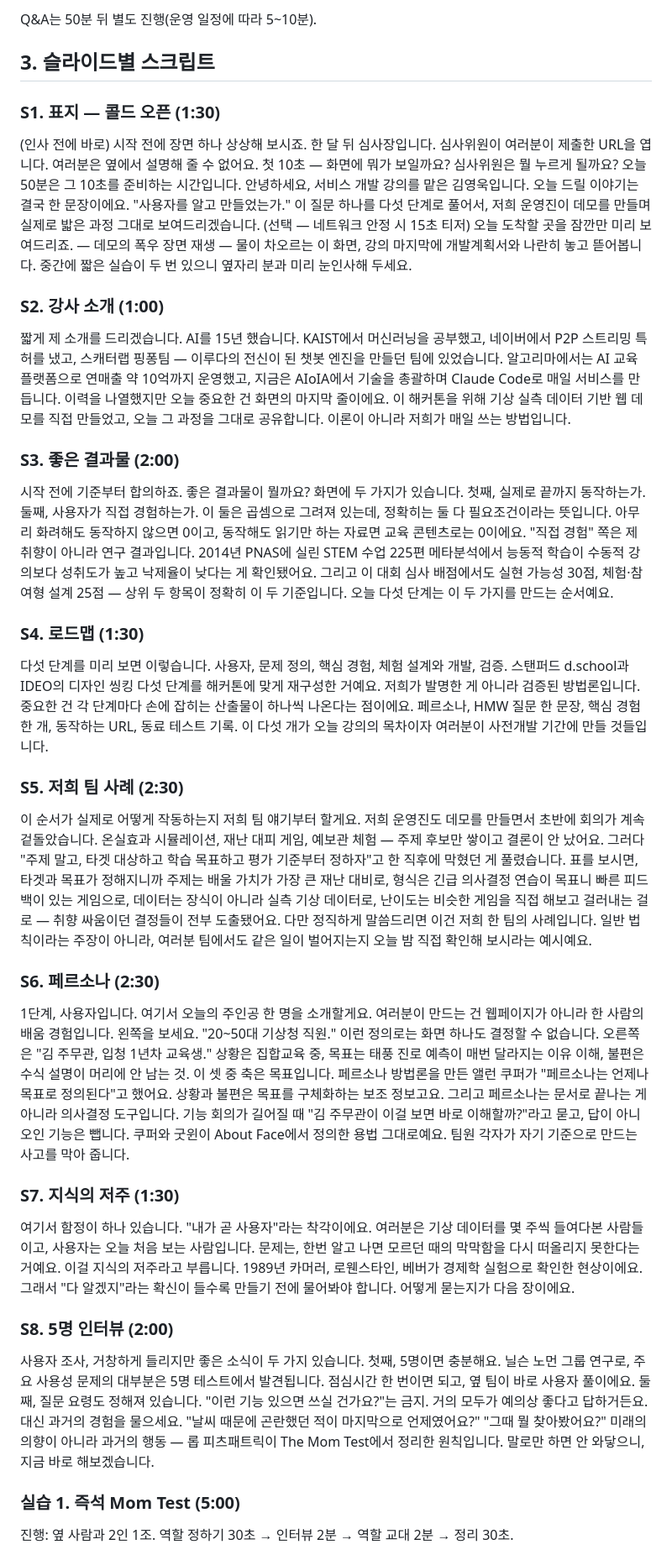
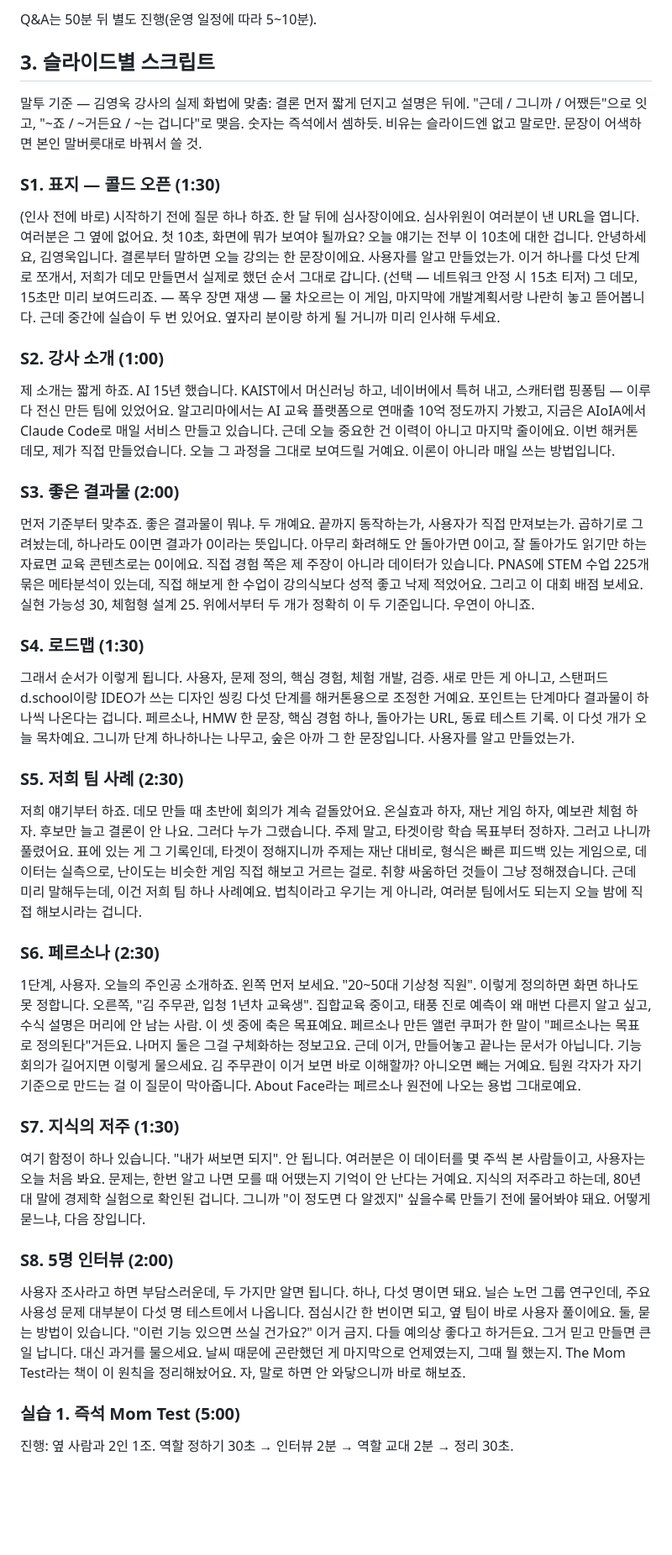
Before and after one commit to 26-weatherhackathon/hackathon-lecture-service-dev, a Markdown page: script.md, the part around one of its changes. Shown at 84% size. GitHub-like rendering; blank space fills up the shorter version.

```diff
--- a/script.md
+++ b/script.md
@@ -71,37 +72,39 @@ Q&A는 50분 뒤 별도 진행(운영 일정에 따라 5~10분).
 
 ## 3. 슬라이드별 스크립트
 
+말투 기준 — 김영욱 강사의 실제 화법에 맞춤: 결론 먼저 짧게 던지고 설명은 뒤에. "근데 / 그니까 / 어쨌든"으로 잇고, "~죠 / ~거든요 / ~는 겁니다"로 맺음. 숫자는 즉석에서 셈하듯. 비유는 슬라이드엔 없고 말로만. 문장이 어색하면 본인 말버릇대로 바꿔서 쓸 것.
+
 ### S1. 표지 — 콜드 오픈 (1:30)
 
-(인사 전에 바로) 시작 전에 장면 하나 상상해 보시죠. 한 달 뒤 심사장입니다. 심사위원이 여러분이 제출한 URL을 엽니다. 여러분은 옆에서 설명해 줄 수 없어요. 첫 10초 — 화면에 뭐가 보일까요? 심사위원은 뭘 누르게 될까요? 오늘 50분은 그 10초를 준비하는 시간입니다. 안녕하세요, 서비스 개발 강의를 맡은 김영욱입니다. 오늘 드릴 이야기는 결국 한 문장이에요. "사용자를 알고 만들었는가." 이 질문 하나를 다섯 단계로 풀어서, 저희 운영진이 데모를 만들며 실제로 밟은 과정 그대로 보여드리겠습니다. (선택 — 네트워크 안정 시 15초 티저) 오늘 도착할 곳을 잠깐만 미리 보여드리죠. — 데모의 폭우 장면 재생 — 물이 차오르는 이 화면, 강의 마지막에 개발계획서와 나란히 놓고 뜯어봅니다. 중간에 짧은 실습이 두 번 있으니 옆자리 분과 미리 눈인사해 두세요.
+(인사 전에 바로) 시작하기 전에 질문 하나 하죠. 한 달 뒤에 심사장이에요. 심사위원이 여러분이 낸 URL을 엽니다. 여러분은 그 옆에 없어요. 첫 10초, 화면에 뭐가 보여야 될까요? 오늘 얘기는 전부 이 10초에 대한 겁니다. 안녕하세요, 김영욱입니다. 결론부터 말하면 오늘 강의는 한 문장이에요. 사용자를 알고 만들었는가. 이거 하나를 다섯 단계로 쪼개서, 저희가 데모 만들면서 실제로 했던 순서 그대로 갑니다. (선택 — 네트워크 안정 시 15초 티저) 그 데모, 15초만 미리 보여드리죠. — 폭우 장면 재생 — 물 차오르는 이 게임, 마지막에 개발계획서랑 나란히 놓고 뜯어봅니다. 근데 중간에 실습이 두 번 있어요. 옆자리 분이랑 하게 될 거니까 미리 인사해 두세요.
 
 ### S2. 강사 소개 (1:00)
 
-짧게 제 소개를 드리겠습니다. AI를 15년 했습니다. KAIST에서 머신러닝을 공부했고, 네이버에서 P2P 스트리밍 특허를 냈고, 스캐터랩 핑퐁팀 — 이루다의 전신이 된 챗봇 엔진을 만들던 팀에 있었습니다. 알고리마에서는 AI 교육 플랫폼으로 연매출 약 10억까지 운영했고, 지금은 AIoIA에서 기술을 총괄하며 Claude Code로 매일 서비스를 만듭니다. 이력을 나열했지만 오늘 중요한 건 화면의 마지막 줄이에요. 이 해커톤을 위해 기상 실측 데이터 기반 웹 데모를 직접 만들었고, 오늘 그 과정을 그대로 공유합니다. 이론이 아니라 저희가 매일 쓰는 방법입니다.
+제 소개는 짧게 하죠. AI 15년 했습니다. KAIST에서 머신러닝 하고, 네이버에서 특허 내고, 스캐터랩 핑퐁팀 — 이루다 전신 만든 팀에 있었어요. 알고리마에서는 AI 교육 플랫폼으로 연매출 10억 정도까지 가봤고, 지금은 AIoIA에서 Claude Code로 매일 서비스 만들고 있습니다. 근데 오늘 중요한 건 이력이 아니고 마지막 줄이에요. 이번 해커톤 데모, 제가 직접 만들었습니다. 오늘 그 과정을 그대로 보여드릴 거예요. 이론이 아니라 매일 쓰는 방법입니다.
 
 ### S3. 좋은 결과물 (2:00)
 
-시작 전에 기준부터 합의하죠. 좋은 결과물이 뭘까요? 화면에 두 가지가 있습니다. 첫째, 실제로 끝까지 동작하는가. 둘째, 사용자가 직접 경험하는가. 이 둘은 곱셈으로 그려져 있는데, 정확히는 둘 다 필요조건이라는 뜻입니다. 아무리 화려해도 동작하지 않으면 0이고, 동작해도 읽기만 하는 자료면 교육 콘텐츠로는 0이에요. "직접 경험" 쪽은 제 취향이 아니라 연구 결과입니다. 2014년 PNAS에 실린 STEM 수업 225편 메타분석에서 능동적 학습이 수동적 강의보다 성취도가 높고 낙제율이 낮다는 게 확인됐어요. 그리고 이 대회 심사 배점에서도 실현 가능성 30점, 체험·참여형 설계 25점 — 상위 두 항목이 정확히 이 두 기준입니다. 오늘 다섯 단계는 이 두 가지를 만드는 순서예요.
+먼저 기준부터 맞추죠. 좋은 결과물이 뭐냐. 두 개예요. 끝까지 동작하는가, 사용자가 직접 만져보는가. 곱하기로 그려놨는데, 하나라도 0이면 결과가 0이라는 뜻입니다. 아무리 화려해도 안 돌아가면 0이고, 잘 돌아가도 읽기만 하는 자료면 교육 콘텐츠로는 0이에요. 직접 경험 쪽은 제 주장이 아니라 데이터가 있습니다. PNAS에 STEM 수업 225개 묶은 메타분석이 있는데, 직접 해보게 한 수업이 강의식보다 성적 좋고 낙제 적었어요. 그리고 이 대회 배점 보세요. 실현 가능성 30, 체험형 설계 25. 위에서부터 두 개가 정확히 이 두 기준입니다. 우연이 아니죠.
 
 ### S4. 로드맵 (1:30)
 
-다섯 단계를 미리 보면 이렇습니다. 사용자, 문제 정의, 핵심 경험, 체험 설계와 개발, 검증. 스탠퍼드 d.school과 IDEO의 디자인 씽킹 다섯 단계를 해커톤에 맞게 재구성한 거예요. 저희가 발명한 게 아니라 검증된 방법론입니다. 중요한 건 각 단계마다 손에 잡히는 산출물이 하나씩 나온다는 점이에요. 페르소나, HMW 질문 한 문장, 핵심 경험 한 개, 동작하는 URL, 동료 테스트 기록. 이 다섯 개가 오늘 강의의 목차이자 여러분이 사전개발 기간에 만들 것들입니다.
+그래서 순서가 이렇게 됩니다. 사용자, 문제 정의, 핵심 경험, 체험 개발, 검증. 새로 만든 게 아니고, 스탠퍼드 d.school이랑 IDEO가 쓰는 디자인 씽킹 다섯 단계를 해커톤용으로 조정한 거예요. 포인트는 단계마다 결과물이 하나씩 나온다는 겁니다. 페르소나, HMW 한 문장, 핵심 경험 하나, 돌아가는 URL, 동료 테스트 기록. 이 다섯 개가 오늘 목차예요. 그니까 단계 하나하나는 나무고, 숲은 아까 그 한 문장입니다. 사용자를 알고 만들었는가.
 
 ### S5. 저희 팀 사례 (2:30)
 
-이 순서가 실제로 어떻게 작동하는지 저희 팀 얘기부터 할게요. 저희 운영진도 데모를 만들면서 초반에 회의가 계속 겉돌았습니다. 온실효과 시뮬레이션, 재난 대피 게임, 예보관 체험 — 주제 후보만 쌓이고 결론이 안 났어요. 그러다 "주제 말고, 타겟 대상하고 학습 목표하고 평가 기준부터 정하자"고 한 직후에 막혔던 게 풀렸습니다. 표를 보시면, 타겟과 목표가 정해지니까 주제는 배울 가치가 가장 큰 재난 대비로, 형식은 긴급 의사결정 연습이 목표니 빠른 피드백이 있는 게임으로, 데이터는 장식이 아니라 실측 기상 데이터로, 난이도는 비슷한 게임을 직접 해보고 걸러내는 걸로 — 취향 싸움이던 결정들이 전부 도출됐어요. 다만 정직하게 말씀드리면 이건 저희 한 팀의 사례입니다. 일반 법칙이라는 주장이 아니라, 여러분 팀에서도 같은 일이 벌어지는지 오늘 밤 직접 확인해 보시라는 예시예요.
+저희 얘기부터 하죠. 데모 만들 때 초반에 회의가 계속 겉돌았어요. 온실효과 하자, 재난 게임 하자, 예보관 체험 하자. 후보만 늘고 결론이 안 나요. 그러다 누가 그랬습니다. 주제 말고, 타겟이랑 학습 목표부터 정하자. 그러고 나니까 풀렸어요. 표에 있는 게 그 기록인데, 타겟이 정해지니까 주제는 재난 대비로, 형식은 빠른 피드백 있는 게임으로, 데이터는 실측으로, 난이도는 비슷한 게임 직접 해보고 거르는 걸로. 취향 싸움하던 것들이 그냥 정해졌습니다. 근데 미리 말해두는데, 이건 저희 팀 하나 사례예요. 법칙이라고 우기는 게 아니라, 여러분 팀에서도 되는지 오늘 밤에 직접 해보시라는 겁니다.
 
 ### S6. 페르소나 (2:30)
 
-1단계, 사용자입니다. 여기서 오늘의 주인공 한 명을 소개할게요. 여러분이 만드는 건 웹페이지가 아니라 한 사람의 배움 경험입니다. 왼쪽을 보세요. "20~50대 기상청 직원." 이런 정의로는 화면 하나도 결정할 수 없습니다. 오른쪽은 "김 주무관, 입청 1년차 교육생." 상황은 집합교육 중, 목표는 태풍 진로 예측이 매번 달라지는 이유 이해, 불편은 수식 설명이 머리에 안 남는 것. 이 셋 중 축은 목표입니다. 페르소나 방법론을 만든 앨런 쿠퍼가 "페르소나는 언제나 목표로 정의된다"고 했어요. 상황과 불편은 목표를 구체화하는 보조 정보고요. 그리고 페르소나는 문서로 끝나는 게 아니라 의사결정 도구입니다. 기능 회의가 길어질 때 "김 주무관이 이걸 보면 바로 이해할까?"라고 묻고, 답이 아니오인 기능은 뺍니다. 쿠퍼와 굿윈이 About Face에서 정의한 용법 그대로예요. 팀원 각자가 자기 기준으로 만드는 사고를 막아 줍니다.
+1단계, 사용자. 오늘의 주인공 소개하죠. 왼쪽 먼저 보세요. "20~50대 기상청 직원". 이렇게 정의하면 화면 하나도 못 정합니다. 오른쪽, "김 주무관, 입청 1년차 교육생". 집합교육 중이고, 태풍 진로 예측이 왜 매번 다른지 알고 싶고, 수식 설명은 머리에 안 남는 사람. 이 셋 중에 축은 목표예요. 페르소나 만든 앨런 쿠퍼가 한 말이 "페르소나는 목표로 정의된다"거든요. 나머지 둘은 그걸 구체화하는 정보고요. 근데 이거, 만들어놓고 끝나는 문서가 아닙니다. 기능 회의가 길어지면 이렇게 물으세요. 김 주무관이 이거 보면 바로 이해할까? 아니오면 빼는 거예요. 팀원 각자가 자기 기준으로 만드는 걸 이 질문이 막아줍니다. About Face라는 페르소나 원전에 나오는 용법 그대로예요.
 
 ### S7. 지식의 저주 (1:30)
 
-여기서 함정이 하나 있습니다. "내가 곧 사용자"라는 착각이에요. 여러분은 기상 데이터를 몇 주씩 들여다본 사람들이고, 사용자는 오늘 처음 보는 사람입니다. 문제는, 한번 알고 나면 모르던 때의 막막함을 다시 떠올리지 못한다는 거예요. 이걸 지식의 저주라고 부릅니다. 1989년 카머러, 로웬스타인, 베버가 경제학 실험으로 확인한 현상이에요. 그래서 "다 알겠지"라는 확신이 들수록 만들기 전에 물어봐야 합니다. 어떻게 묻는지가 다음 장이에요.
+여기 함정이 하나 있습니다. "내가 써보면 되지". 안 됩니다. 여러분은 이 데이터를 몇 주씩 본 사람들이고, 사용자는 오늘 처음 봐요. 문제는, 한번 알고 나면 모를 때 어땠는지 기억이 안 난다는 거예요. 지식의 저주라고 하는데, 80년대 말에 경제학 실험으로 확인된 겁니다. 그니까 "이 정도면 다 알겠지" 싶을수록 만들기 전에 물어봐야 돼요. 어떻게 묻느냐, 다음 장입니다.
 
 ### S8. 5명 인터뷰 (2:00)
 
-사용자 조사, 거창하게 들리지만 좋은 소식이 두 가지 있습니다. 첫째, 5명이면 충분해요. 닐슨 노먼 그룹 연구로, 주요 사용성 문제의 대부분은 5명 테스트에서 발견됩니다. 점심시간 한 번이면 되고, 옆 팀이 바로 사용자 풀이에요. 둘째, 질문 요령도 정해져 있습니다. "이런 기능 있으면 쓰실 건가요?"는 금지. 거의 모두가 예의상 좋다고 답하거든요. 대신 과거의 경험을 물으세요. "날씨 때문에 곤란했던 적이 마지막으로 언제였어요?" "그때 뭘 찾아봤어요?" 미래의 의향이 아니라 과거의 행동 — 롭 피츠패트릭이 The Mom Test에서 정리한 원칙입니다. 말로만 하면 안 와닿으니, 지금 바로 해보겠습니다.
+사용자 조사라고 하면 부담스러운데, 두 가지만 알면 됩니다. 하나, 다섯 명이면 돼요. 닐슨 노먼 그룹 연구인데, 주요 사용성 문제 대부분이 다섯 명 테스트에서 나옵니다. 점심시간 한 번이면 되고, 옆 팀이 바로 사용자 풀이에요. 둘, 묻는 방법이 있습니다. "이런 기능 있으면 쓰실 건가요?" 이거 금지. 다들 예의상 좋다고 하거든요. 그거 믿고 만들면 큰일 납니다. 대신 과거를 물으세요. 날씨 때문에 곤란했던 게 마지막으로 언제였는지, 그때 뭘 했는지. The Mom Test라는 책이 이 원칙을 정리해놨어요. 자, 말로 하면 안 와닿으니까 바로 해보죠.
 
 ### 실습 1. 즉석 Mom Test (5:00)
 
```
Also changed, not shown: other parts of script.md (+19 -18 lines).
